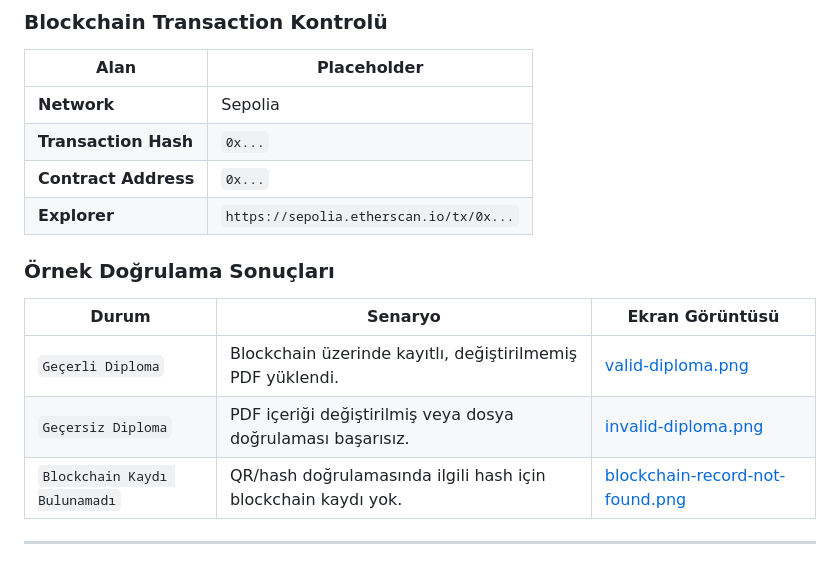
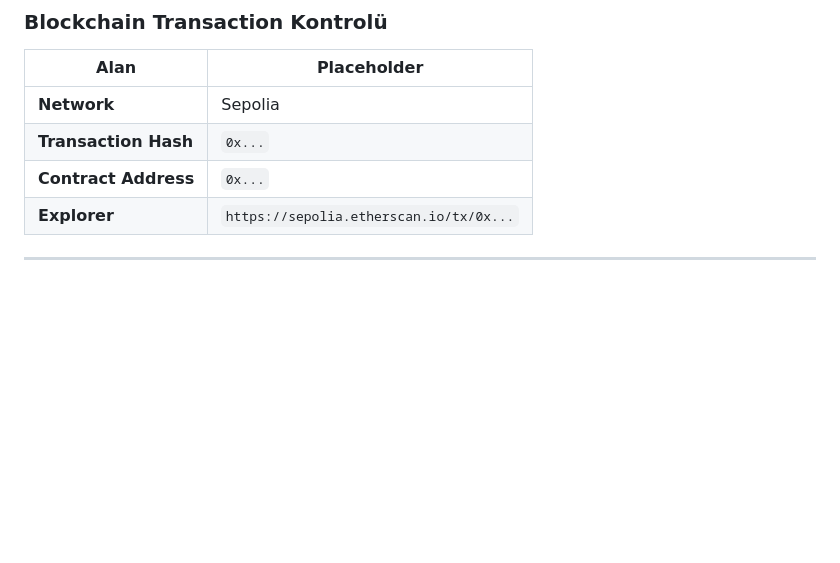
Before and after one commit to enesaksoy250/DiplomaVerificationApp, a Markdown page: README.md, the part around the change. Rendered like a GitHub page; blank space fills up the shorter version.

Commit message:
README doğrulama sonuçları tekrarı kaldırıldı

```diff
--- a/README.md
+++ b/README.md
@@ -154,14 +154,6 @@ npm run deploy:sepolia
 | **Contract Address** | `0x...` |
 | **Explorer** | `https://sepolia.etherscan.io/tx/0x...` |
 
-### Örnek Doğrulama Sonuçları
-
-| Durum | Senaryo | Ekran Görüntüsü |
-| --- | --- | --- |
-| `Geçerli Diploma` | Blockchain üzerinde kayıtlı, değiştirilmemiş PDF yüklendi. | [valid-diploma.png](screenshots/valid-diploma.png) |
-| `Geçersiz Diploma` | PDF içeriği değiştirilmiş veya dosya doğrulaması başarısız. | [invalid-diploma.png](screenshots/invalid-diploma.png) |
-| `Blockchain Kaydı Bulunamadı` | QR/hash doğrulamasında ilgili hash için blockchain kaydı yok. | [blockchain-record-not-found.png](screenshots/blockchain-record-not-found.png) |
-
 ---
 
 Bu MVP, diploma doğrulama senaryosunda belge gizliliğini korurken blockchain'in değiştirilemez kayıt yapısından yararlanır. Production ortamı için role-based access control, contract ownership, revocation mekanizması, audit logging ve CI/CD tabanlı deployment süreçleri eklenebilir.
```
